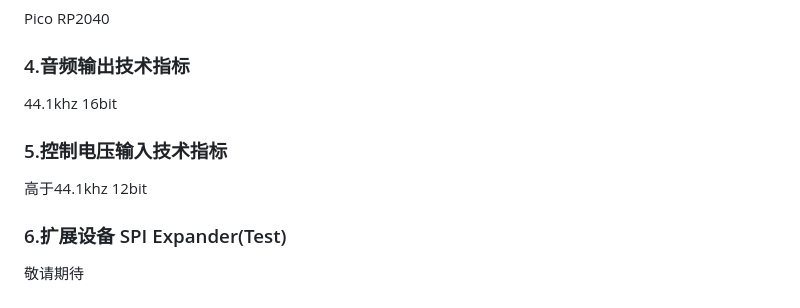
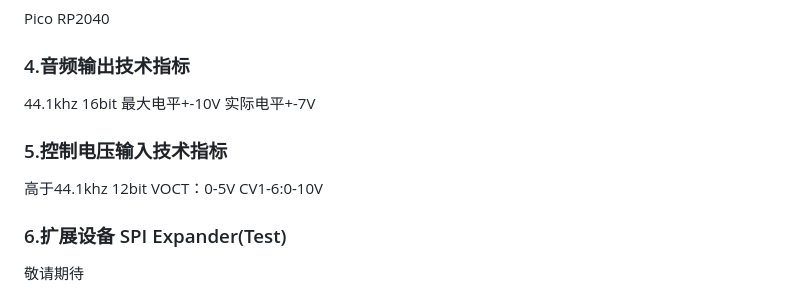
Before and after one commit to environscape/CodingInspire, a Markdown page: doc/Polymorphic_manual.md, the part around the change. Rendered like a GitHub page.

Commit message:
Signed-off-by: 951827860@qq.com <951827860@qq.com>

```diff
--- a/doc/Polymorphic_manual.md
+++ b/doc/Polymorphic_manual.md
@@ -428,11 +428,11 @@ Pico RP2040
 
 ### 4.音频输出技术指标
 
-44.1khz 16bit
+44.1khz 16bit 最大电平+-10V 实际电平+-7V
 
 ### 5.控制电压输入技术指标
 
-高于44.1khz 12bit
+高于44.1khz 12bit VOCT：0-5V CV1-6:0-10V
 
 ### 6.扩展设备 SPI Expander(Test)
 
```
